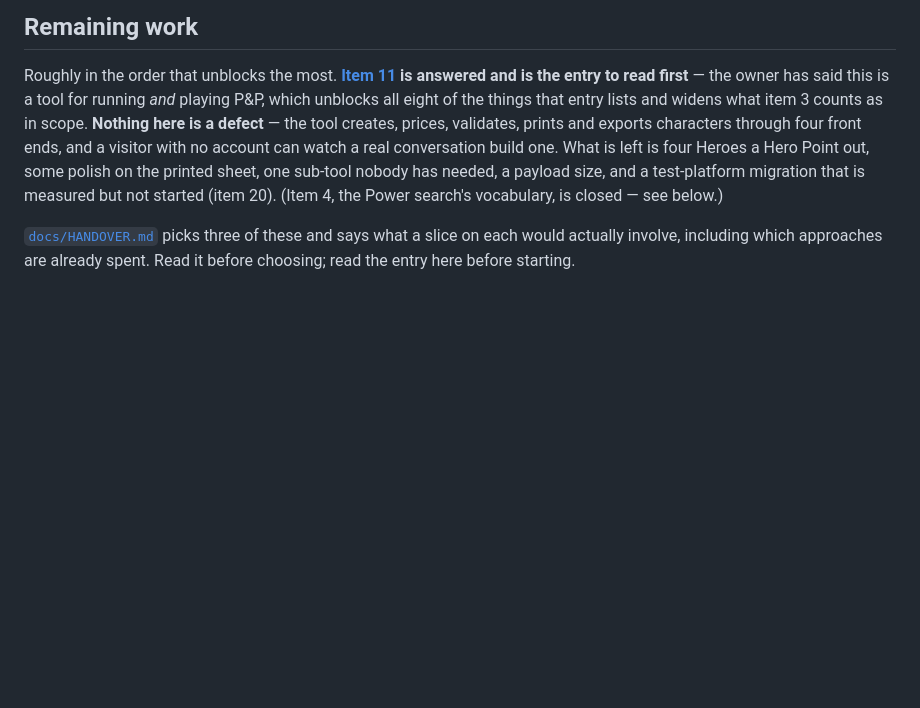
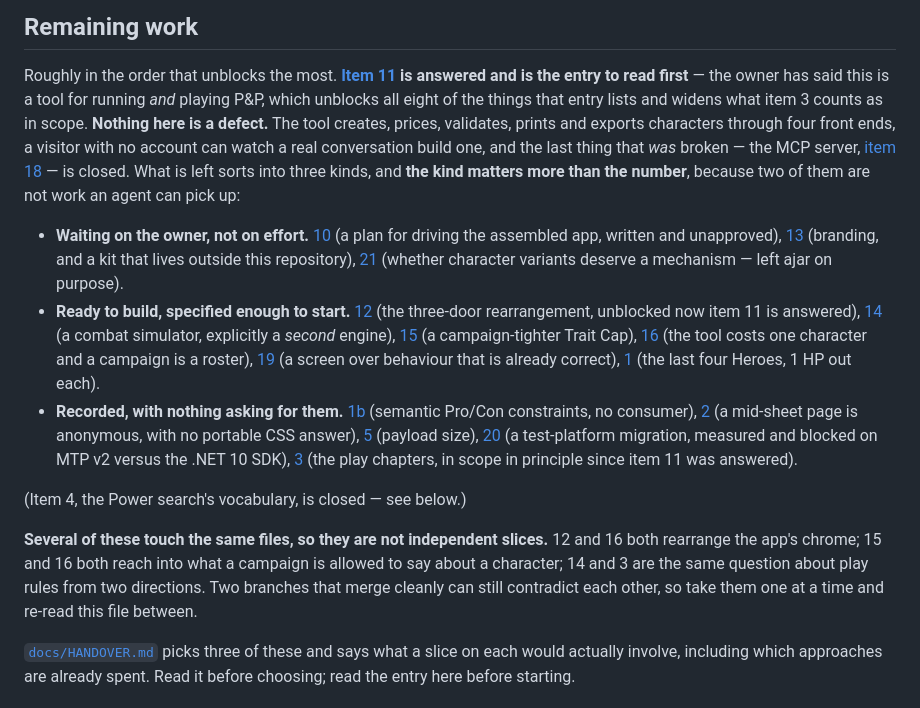
Before and after one commit to SoftwareSamurai-net/ProwlersAndParagonsAutomation, a Markdown page: PROGRESS.md, the part around the change. Rendered like a GitHub page; blank space fills up the shorter version.

Commit message:
docs: say what is actually left, and that the open items are not independent
The Remaining work summary still described the open set as four Heroes, some
sheet polish, a sub-tool, a payload size and a test-platform migration. That
was written before items 12 through 21 existed and had drifted badly: it
omitted eight entries, three of which are waiting on the owner rather than on
anybody's effort.

The list now sorts by kind rather than by number, because the kind is what
decides whether an item can be picked up at all: waiting on the owner, ready
to build, or recorded with nothing asking for it. Item 18 is named as closed.

It also says the thing no per-item entry can: several of these touch the same
files - 12 and 16 both rearrange the chrome, 15 and 16 both reach into what a
campaign may say about a character, 14 and 3 approach play rules from two
sides - so they are not independent slices, and two branches that merge
cleanly can still contradict each other. Every anchor added was checked to
resolve against a heading.

```diff
--- a/PROGRESS.md
+++ b/PROGRESS.md
@@ -36,7 +36,44 @@ The engine reproduces the printed Edge, Health and Resolve of all 20 pre-built H
 Roughly in the order that unblocks the most. **[Item 11](#11-answered-it-is-a-tool-for-running-and-playing-pp)
 is answered and is the entry to read first** — the owner has said this is a tool for running *and*
 playing P&P, which unblocks all eight of the things that entry lists and widens what item 3 counts
-as in scope. **Nothing here is a defect** — the tool creates, prices, validates, prints and exports characters through four front ends, and a visitor with no account can watch a real conversation build one. What is left is four Heroes a Hero Point out, some polish on the printed sheet, one sub-tool nobody has needed, a payload size, and a test-platform migration that is measured but not started (item 20). (Item 4, the Power search's vocabulary, is closed — see below.)
+as in scope. **Nothing here is a defect.** The tool creates, prices, validates, prints and exports characters
+through four front ends, a visitor with no account can watch a real conversation build one, and the
+last thing that *was* broken — the MCP server, [item 18](#18-the-mcp-server-did-not-start--closed-nothing-had-started-and-there-is-now-nowhere-for-that-to-hide)
+— is closed. What is left sorts into three kinds, and **the kind matters more than the number**,
+because two of them are not work an agent can pick up:
+
+- **Waiting on the owner, not on effort.** [10](#10-nothing-drives-the-assembled-app--a-plan-awaiting-the-owners-approval)
+  (a plan for driving the assembled app, written and unapproved),
+  [13](#13-the-owners-branding-and-the-sign-in-email) (branding, and a kit that lives outside this
+  repository), [21](#21-variants-of-one-character-are-a-naming-convention-doing-a-structures-job)
+  (whether character variants deserve a mechanism — left ajar on purpose).
+- **Ready to build, specified enough to start.**
+  [12](#12-the-interface-the-owner-asked-for-which-needed-none-of-item-11s-answer) (the three-door
+  rearrangement, unblocked now item 11 is answered),
+  [14](#14-a-combat-simulator--a-second-engine-and-the-balance-question-is-now-live) (a combat
+  simulator, explicitly a *second* engine),
+  [15](#15-the-trait-cap-is-the-tiers-and-a-campaign-may-want-a-tighter-one) (a campaign-tighter
+  Trait Cap), [16](#16-the-tool-costs-one-character-and-a-campaign-is-a-roster) (the tool costs one
+  character and a campaign is a roster),
+  [19](#19-the-account-cap-is-set-by-hand-in-sql-and-a-gm-cannot-see-what-a-player-holds) (a screen
+  over behaviour that is already correct), [1](#1-close-the-last-four-heroes) (the last four Heroes,
+  1 HP out each).
+- **Recorded, with nothing asking for them.** [1b](#1b-semantic-procon-constraints-are-still-unenforced)
+  (semantic Pro/Con constraints, no consumer), [2](#2-what-the-sheet-still-cannot-say) (a mid-sheet
+  page is anonymous, with no portable CSS answer),
+  [5](#5-the-browser-payload-is-large--a-characteristic-not-a-defect) (payload size),
+  [20](#20-xunitv3-400-is-a-test-platform-migration-and-it-is-measured-but-not-done) (a test-platform
+  migration, measured and blocked on MTP v2 versus the .NET 10 SDK),
+  [3](#3-remaining-rulebook-chapters--mostly-not-this-tools-business-while-it-was-only-a-character-generator)
+  (the play chapters, in scope in principle since item 11 was answered).
+
+(Item 4, the Power search's vocabulary, is closed — see below.)
+
+**Several of these touch the same files, so they are not independent slices.** 12 and 16 both
+rearrange the app's chrome; 15 and 16 both reach into what a campaign is allowed to say about a
+character; 14 and 3 are the same question about play rules from two directions. Two branches that
+merge cleanly can still contradict each other, so take them one at a time and re-read this file
+between.
 
 [`docs/HANDOVER.md`](docs/HANDOVER.md) picks three of these and says what a slice on each would actually involve, including which approaches are already spent. Read it before choosing; read the entry here before starting.
 
```
